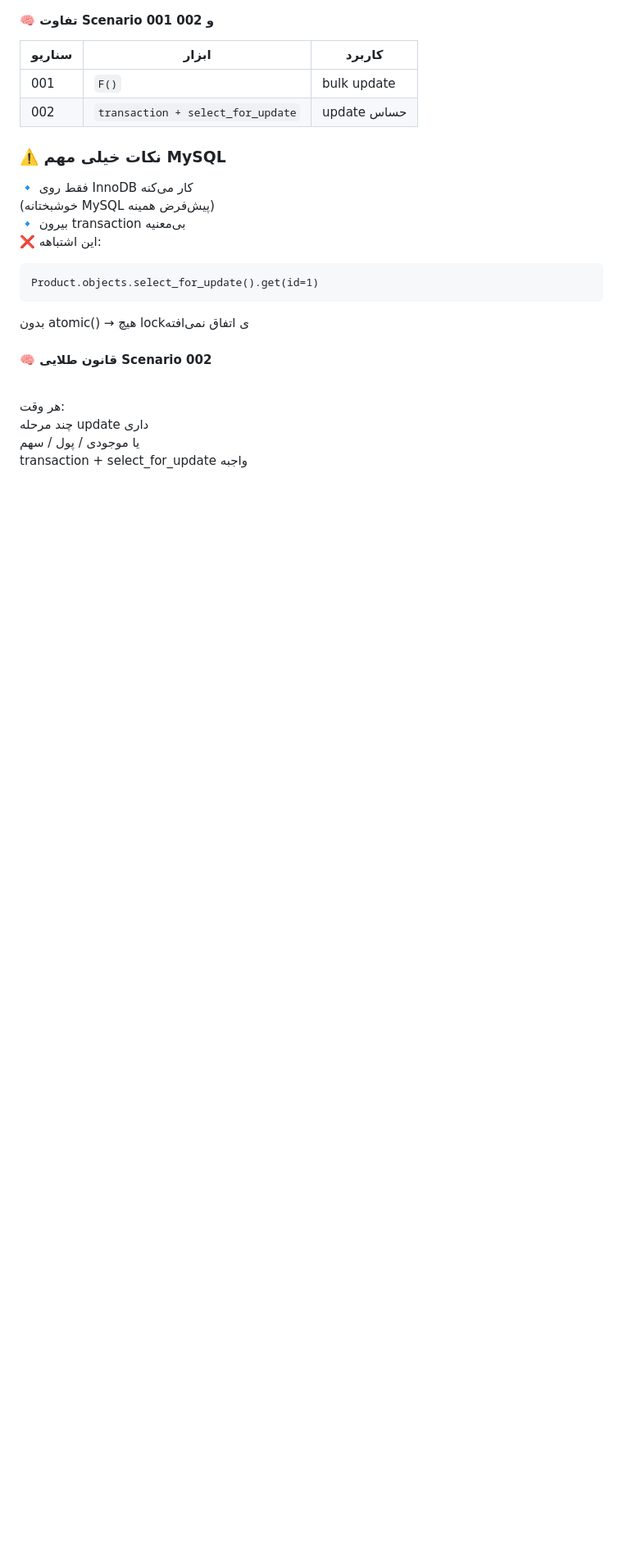
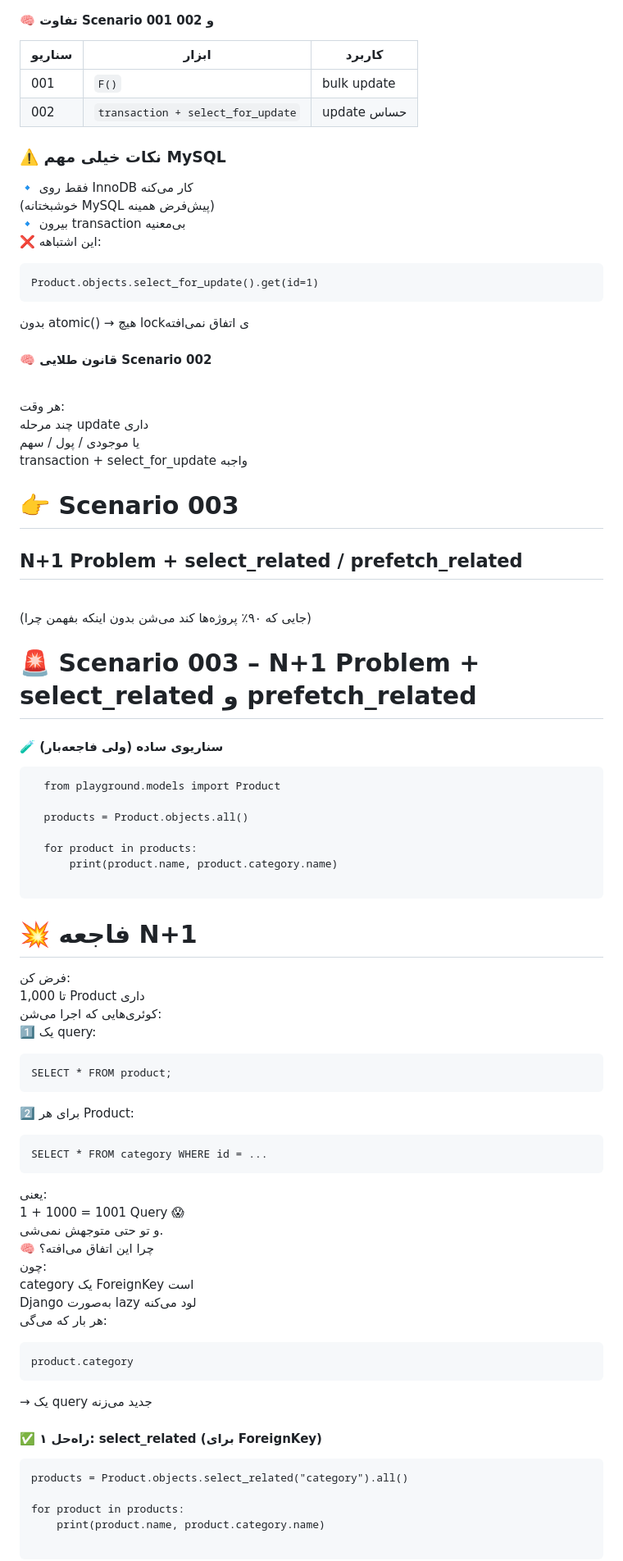
Before and after one commit to sinalalebakhsh/Django-ORM-Playground, a Markdown page: Steps_Farsi.md, the part around the change. Shown at 82% size. Rendered like a GitHub page; blank space fills up the shorter version.

````diff
--- a/Steps_Farsi.md
+++ b/Steps_Farsi.md
@@ -640,3 +640,80 @@ Product.objects.select_for_update().get(id=1)
 یا موجودی / پول / سهم
 <br>
 transaction + select_for_update واجبه
+
+
+# 👉 Scenario 003
+
+## N+1 Problem + select_related / prefetch_related
+<br>
+(جایی که ۹۰٪ پروژه‌ها کند می‌شن بدون اینکه بفهمن چرا)
+<br>
+
+
+# 🚨 Scenario 003 – N+1 Problem + select_related و prefetch_related
+
+
+#### 🧪 سناریوی ساده (ولی فاجعه‌بار)
+```
+  from playground.models import Product
+
+  products = Product.objects.all()
+
+  for product in products:
+      print(product.name, product.category.name)
+
+```
+
+
+
+# 💥 فاجعه N+1
+
+فرض کن:
+<br>
+1,000 تا Product داری
+<br>
+کوئری‌هایی که اجرا می‌شن:
+<br>
+1️⃣ یک query:
+
+```
+SELECT * FROM product;
+```
+
+2️⃣ برای هر Product:
+
+```
+SELECT * FROM category WHERE id = ...
+```
+
+یعنی:
+<br>
+1 + 1000 = 1001 Query 😱
+<br>
+و تو حتی متوجهش نمی‌شی.
+<Br>
+🧠 چرا این اتفاق می‌افته؟
+<br>
+چون:
+<br>
+category یک ForeignKey است
+<br>
+Django به‌صورت lazy لود می‌کنه
+<br>
+هر بار که می‌گی:
+
+```
+product.category
+```
+→ یک query جدید می‌زنه
+
+
+#### ✅ راه‌حل ۱: select_related (برای ForeignKey)
+
+~~~
+products = Product.objects.select_related("category").all()
+
+for product in products:
+    print(product.name, product.category.name)
+
+~~~
````
Also changed, not shown: Steps_English.md (+77 -0 lines).
